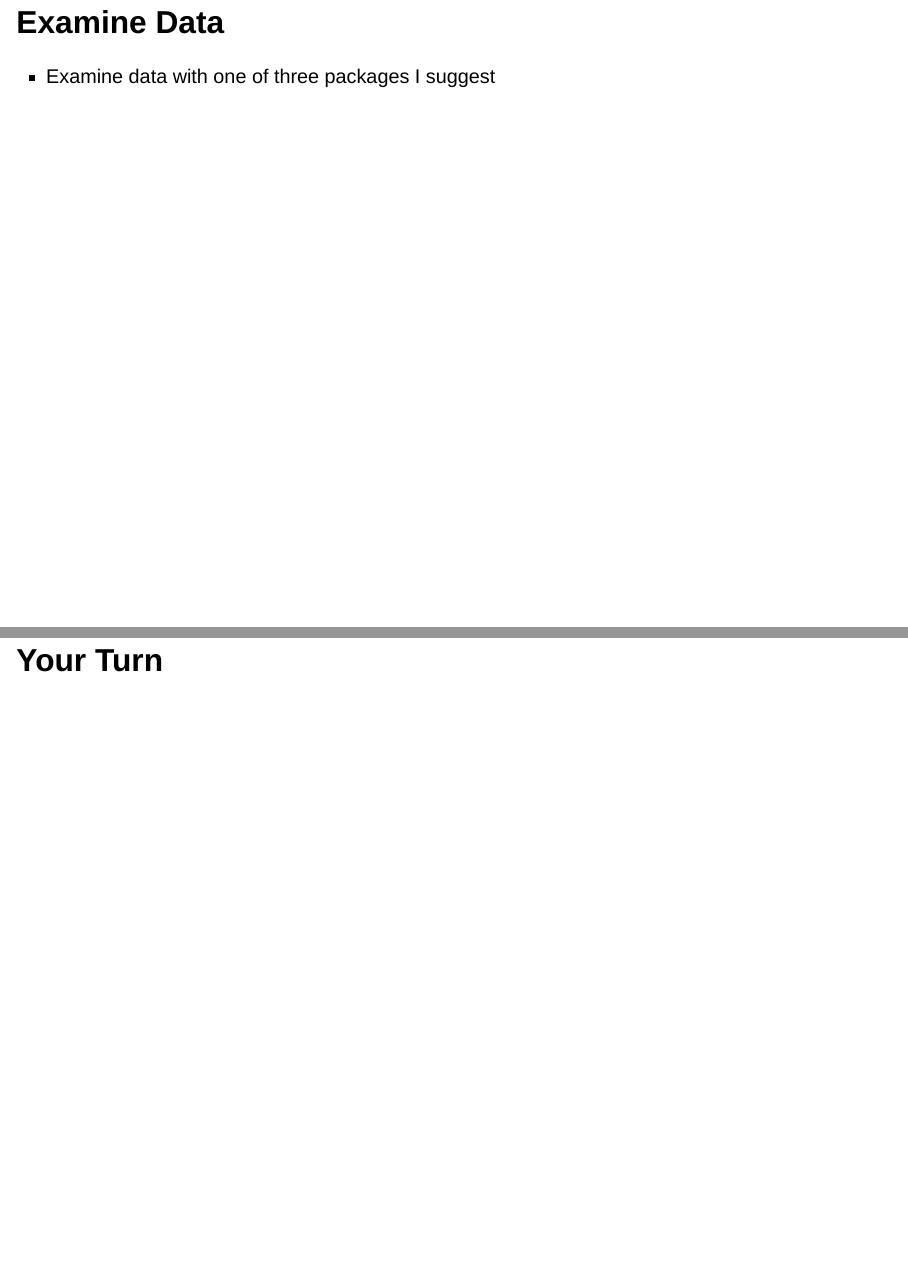
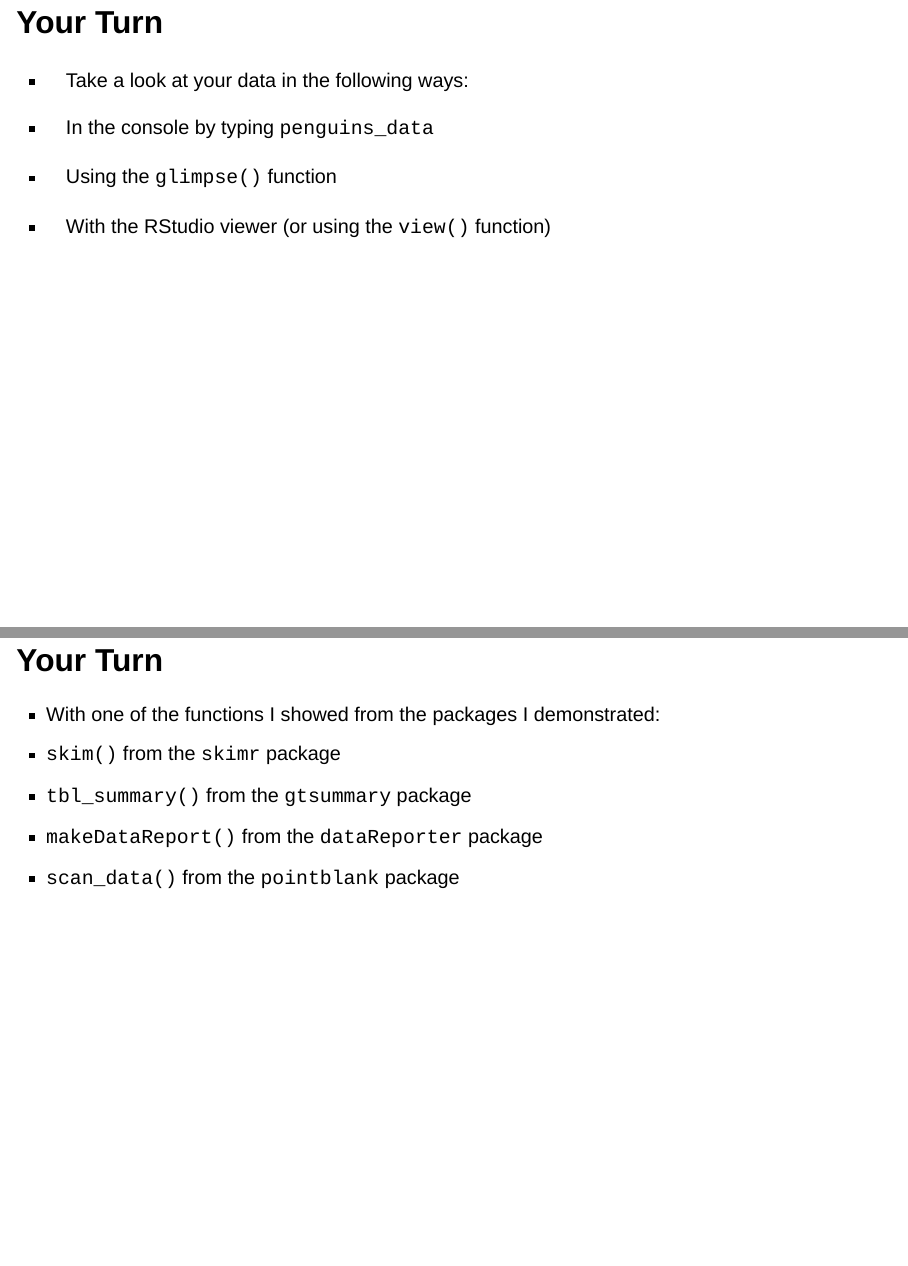
Before and after one commit to rfortherestofus/getting-started, a Quarto document (slides/slides.qmd): pages 19 and 20 of 26 before the commit and pages 20 and 21 of 28 after it, joined at a grey line. Rendered offline with R 4.5, knitr and Pandoc in place of Quarto, with nearby package versions; drawn as Slidy slides in place of the format the file asks for.

Commit message:
Update slides

```diff
--- a/slides/slides.qmd
+++ b/slides/slides.qmd
@@ -99,13 +100,21 @@ penguins %>%
 
 # Examine Data {.inverse}
 
-- Examine data with one of three packages I suggest
+## Your Turn {.your-turn}
 
-::: {.notes}
-https://twitter.com/Cghlewis/status/1661716943399800835
-:::
+- Take a look at your data in the following ways:
+
+- In the console by typing `penguins_data`
+- Using the `glimpse()` function
+- With the RStudio viewer (or using the `view()` function)
 
 ## Your Turn {.your-turn}
+
+- With one of the functions I showed from the packages I demonstrated:
+- `skim()` from the `skimr` package
+- `tbl_summary()` from the `gtsummary` package
+- `makeDataReport()` from the `dataReporter` package
+- `scan_data()` from the `pointblank` package
 
 # Import Data Again {.inverse}
 
```
Also changed, not shown: slides/slides.html, slides/slides.qmd (15 more changed lines).
